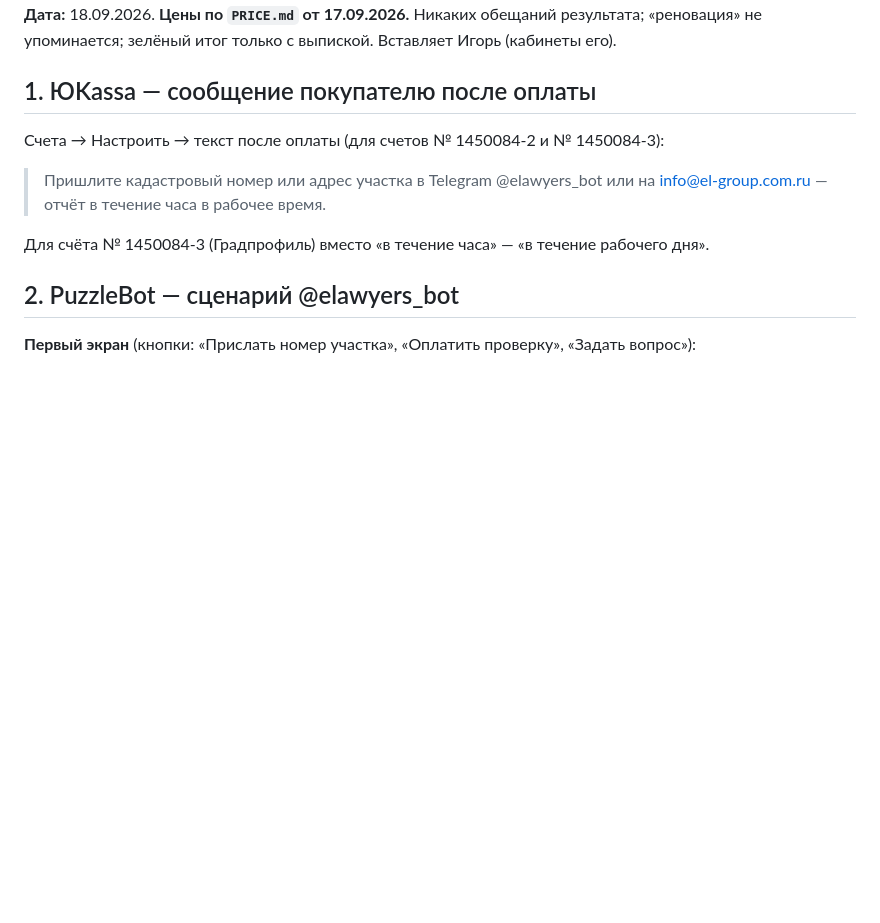
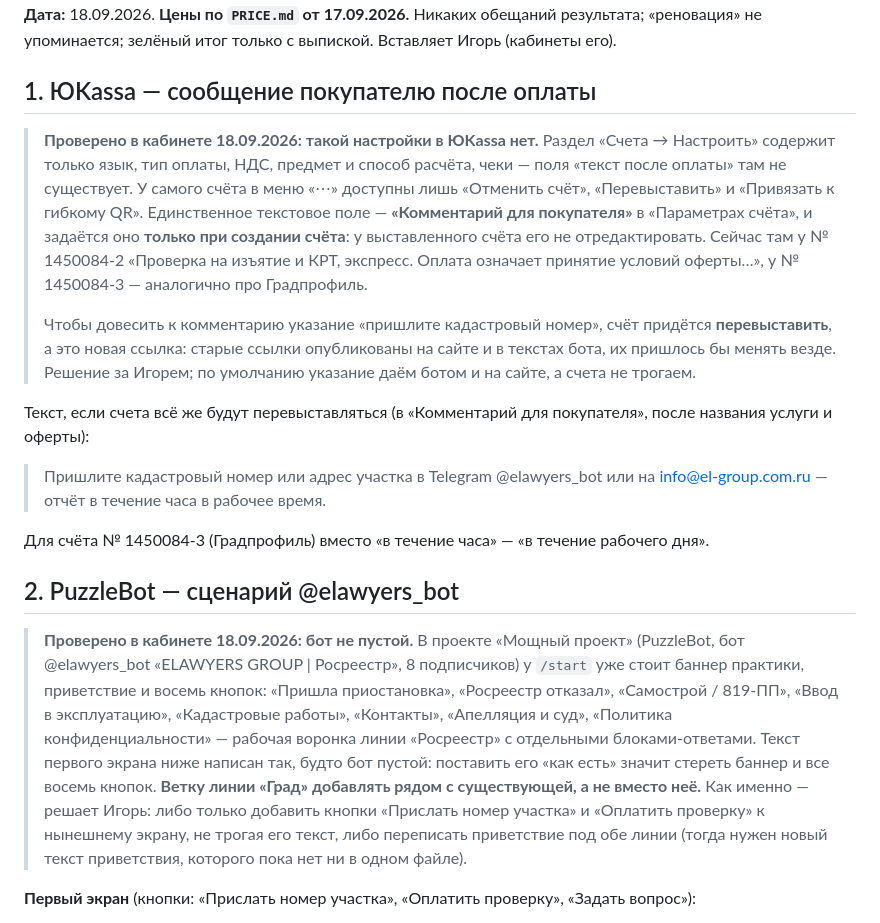
Before and after one commit to elawyersgroup-alt/elg-docs, a Markdown page: teksty/kanaly-2026-09-18.md, the part around the change. Drawn GitHub-style; blank space fills up the shorter version.

Commit message:
Исправление по факту кабинетов: в ЮKassa нет настройки «сообщение после оплаты», а бот @elawyers_bot не пустой — в нём работает воронка Росреестра
Co-Authored-By: Claude Opus 5 <noreply@anthropic.com>

```diff
--- a/teksty/kanaly-2026-09-18.md
+++ b/teksty/kanaly-2026-09-18.md
@@ -4,13 +4,19 @@
 
 ## 1. ЮKassa — сообщение покупателю после оплаты
 
-Счета → Настроить → текст после оплаты (для счетов № 1450084-2 и № 1450084-3):
+> **Проверено в кабинете 18.09.2026: такой настройки в ЮKassa нет.** Раздел «Счета → Настроить» содержит только язык, тип оплаты, НДС, предмет и способ расчёта, чеки — поля «текст после оплаты» там не существует. У самого счёта в меню «⋯» доступны лишь «Отменить счёт», «Перевыставить» и «Привязать к гибкому QR». Единственное текстовое поле — **«Комментарий для покупателя»** в «Параметрах счёта», и задаётся оно **только при создании счёта**: у выставленного счёта его не отредактировать. Сейчас там у № 1450084-2 «Проверка на изъятие и КРТ, экспресс. Оплата означает принятие условий оферты…», у № 1450084-3 — аналогично про Градпрофиль.
+>
+> Чтобы довесить к комментарию указание «пришлите кадастровый номер», счёт придётся **перевыставить**, а это новая ссылка: старые ссылки опубликованы на сайте и в текстах бота, их пришлось бы менять везде. Решение за Игорем; по умолчанию указание даём ботом и на сайте, а счета не трогаем.
+
+Текст, если счета всё же будут перевыставляться (в «Комментарий для покупателя», после названия услуги и оферты):
 
 > Пришлите кадастровый номер или адрес участка в Telegram @elawyers_bot или на info@el-group.com.ru — отчёт в течение часа в рабочее время.
 
 Для счёта № 1450084-3 (Градпрофиль) вместо «в течение часа» — «в течение рабочего дня».
 
 ## 2. PuzzleBot — сценарий @elawyers_bot
+
+> **Проверено в кабинете 18.09.2026: бот не пустой.** В проекте «Мощный проект» (PuzzleBot, бот @elawyers_bot «ELAWYERS GROUP | Росреестр», 8 подписчиков) у `/start` уже стоит баннер практики, приветствие и восемь кнопок: «Пришла приостановка», «Росреестр отказал», «Самострой / 819-ПП», «Ввод в эксплуатацию», «Кадастровые работы», «Контакты», «Апелляция и суд», «Политика конфиденциальности» — рабочая воронка линии «Росреестр» с отдельными блоками-ответами. Текст первого экрана ниже написан так, будто бот пустой: поставить его «как есть» значит стереть баннер и все восемь кнопок. **Ветку линии «Град» добавлять рядом с существующей, а не вместо неё.** Как именно — решает Игорь: либо только добавить кнопки «Прислать номер участка» и «Оплатить проверку» к нынешнему экрану, не трогая его текст, либо переписать приветствие под обе линии (тогда нужен новый текст приветствия, которого пока нет ни в одном файле).
 
 **Первый экран** (кнопки: «Прислать номер участка», «Оплатить проверку», «Задать вопрос»):
 
```
